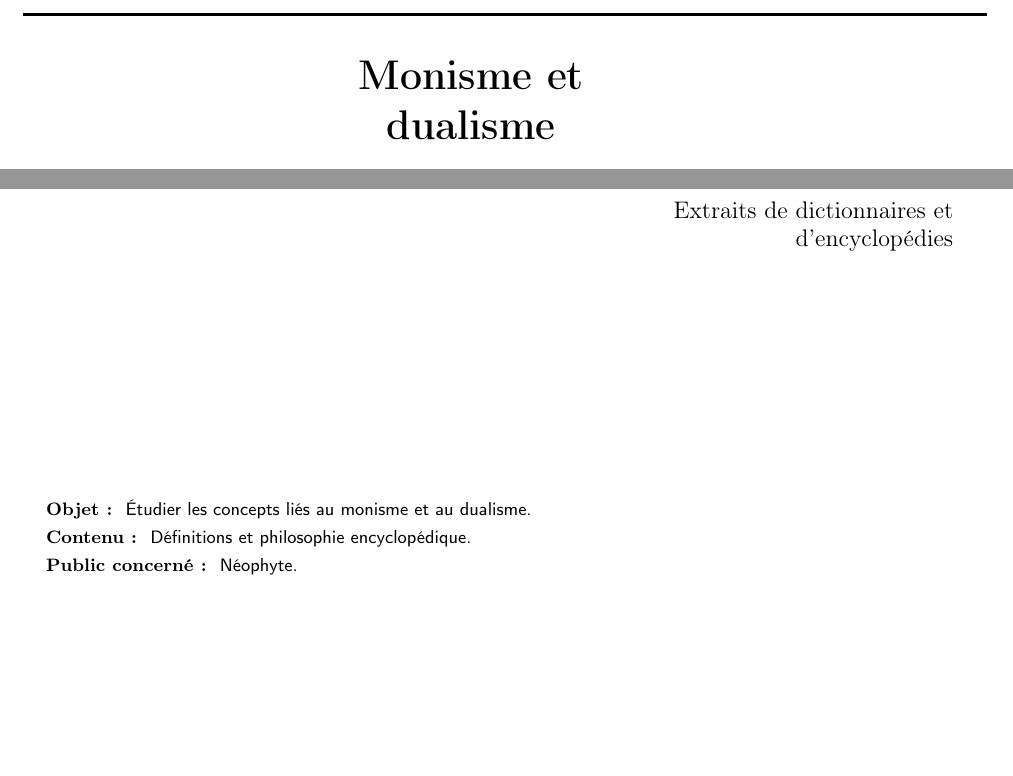
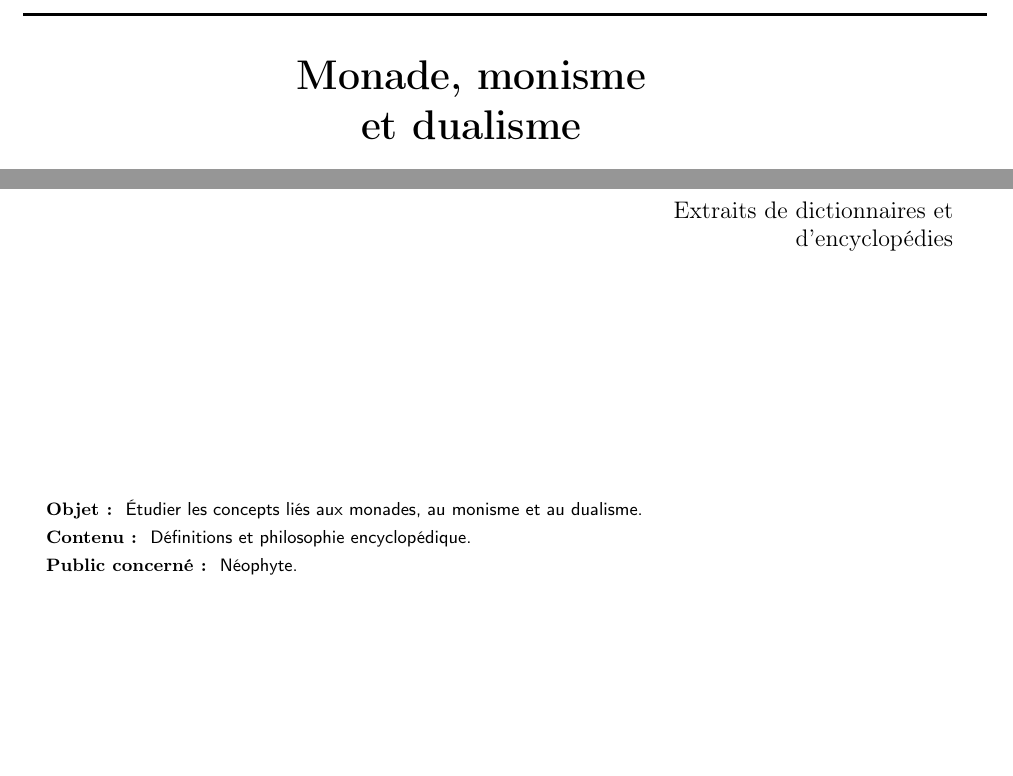
Before and after one commit to runigo/philosophie, a LaTeX document (monismeEtDualisme/document.tex, which reads monismeEtDualisme/presentation/titre.tex): two parts of page 1 of 12, joined at a grey line, cut at the place of the change. Compiled offline with pdfLaTeX.

Commit message:
Monade, monisme et dualisme

```diff
--- a/monismeEtDualisme/presentation/titre.tex
+++ b/monismeEtDualisme/presentation/titre.tex
@@ -13,8 +13,8 @@
 
 \begin{center}
 %{\huge \bfseries  Dieu }
-{\huge \bfseries  Monisme et\\
-dualisme\\[0.4cm] }
+{\huge \bfseries  Monade, monisme\\
+et dualisme\\[0.4cm] }
 \end{center}
 
 \HRule \\[1.5cm]
@@ -34,7 +34,7 @@ Extraits de dictionnaires et d'encyclopédies
 \vfill
 {\sf \footnotesize
 \begin{itemize}[leftmargin=1cm, label=\ding{32}, itemsep=1pt]
-\item {\bf Objet : } Étudier les concepts liés au monisme et au dualisme.
+\item {\bf Objet : } Étudier les concepts liés aux monades, au monisme et au dualisme.
 \item {\bf Contenu : } Définitions et philosophie encyclopédique.
 \item {\bf Public concerné : } Néophyte.
 \end{itemize}
```
Also changed, not shown: monismeEtDualisme/annexe/essence.tex (+1 -1 lines), monismeEtDualisme/monisme/encyclopedie.tex (+1 -1 lines).
